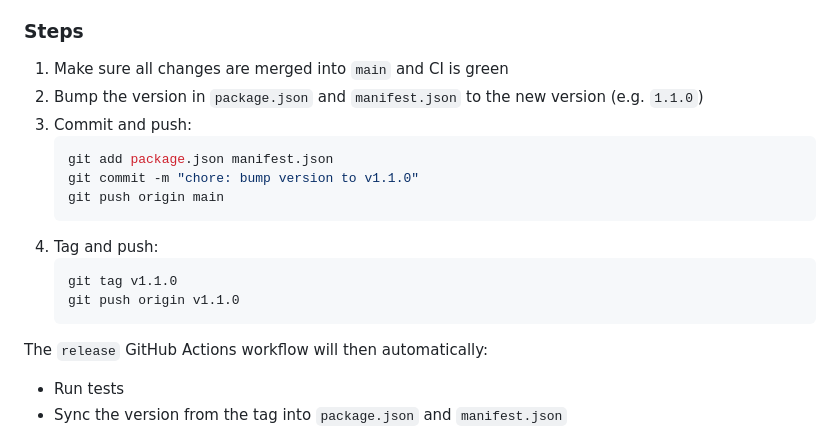
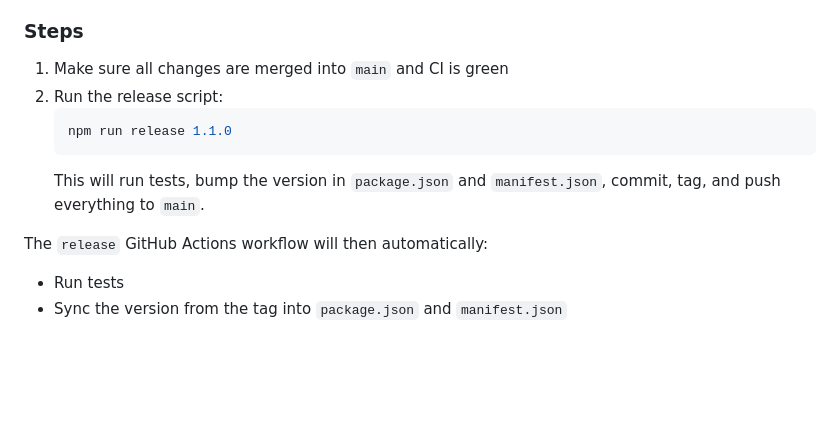
Before and after one commit to gjeanmart/gh-pr-line-breakdown, a Markdown page: README.md, the part around the change. Rendered like a GitHub page; blank space fills up the shorter version.

Commit message:
docs: update release instructions to use npm run release script
Co-Authored-By: Claude Sonnet 4.6 <noreply@anthropic.com>

````diff
--- a/README.md
+++ b/README.md
@@ -92,18 +92,11 @@ Releases are fully automated via GitHub Actions on version tags.
 ### Steps
 
 1. Make sure all changes are merged into `main` and CI is green
-2. Bump the version in `package.json` and `manifest.json` to the new version (e.g. `1.1.0`)
-3. Commit and push:
+2. Run the release script:
    ```bash
-   git add package.json manifest.json
-   git commit -m "chore: bump version to v1.1.0"
-   git push origin main
+   npm run release 1.1.0
    ```
-4. Tag and push:
-   ```bash
-   git tag v1.1.0
-   git push origin v1.1.0
-   ```
+   This will run tests, bump the version in `package.json` and `manifest.json`, commit, tag, and push everything to `main`.
 
 The `release` GitHub Actions workflow will then automatically:
 
````
Also changed, not shown: CLAUDE.md (+4 -12 lines).
